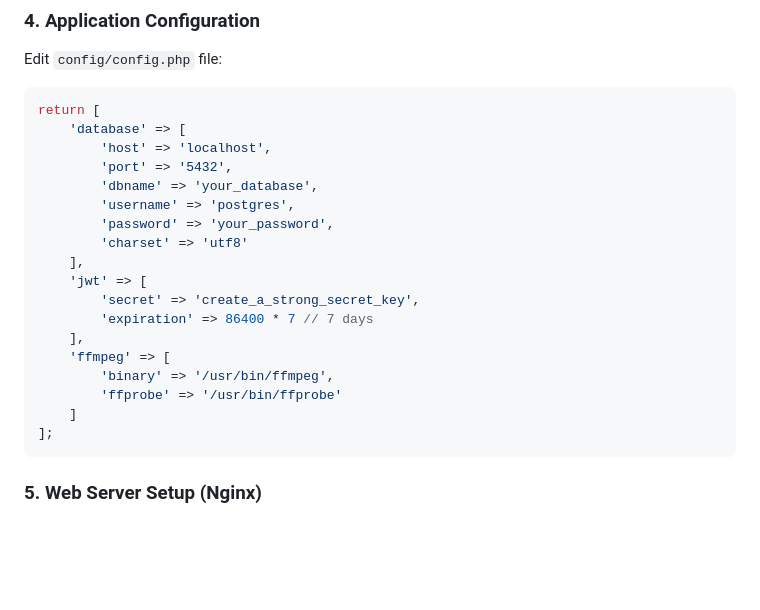
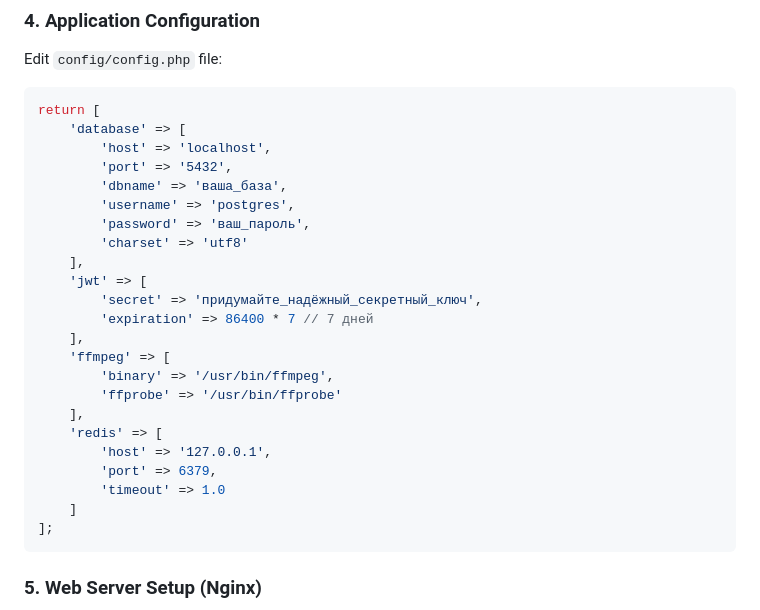
Before and after one commit to markolockwood/my-social-engine, a Markdown page: README.md, the part around the change. Rendered like a GitHub page; blank space fills up the shorter version.

````diff
--- a/README.md
+++ b/README.md
@@ -169,18 +169,23 @@ return [
     'database' => [
         'host' => 'localhost',
         'port' => '5432',
-        'dbname' => 'your_database',
+        'dbname' => 'ваша_база',
         'username' => 'postgres',
-        'password' => 'your_password',
+        'password' => 'ваш_пароль',
         'charset' => 'utf8'
     ],
     'jwt' => [
-        'secret' => 'create_a_strong_secret_key',
-        'expiration' => 86400 * 7 // 7 days
+        'secret' => 'придумайте_надёжный_секретный_ключ',
+        'expiration' => 86400 * 7 // 7 дней
     ],
     'ffmpeg' => [
         'binary' => '/usr/bin/ffmpeg',
         'ffprobe' => '/usr/bin/ffprobe'
+    ],
+    'redis' => [
+        'host' => '127.0.0.1',
+        'port' => 6379,
+        'timeout' => 1.0
     ]
 ];
 ```
````
